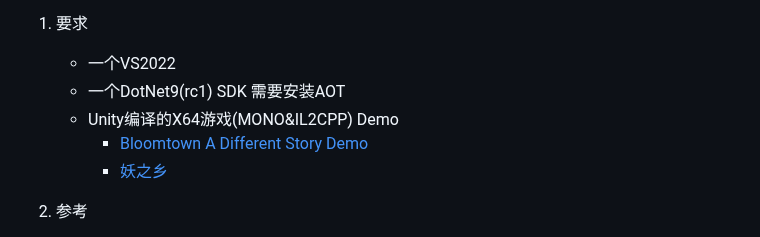
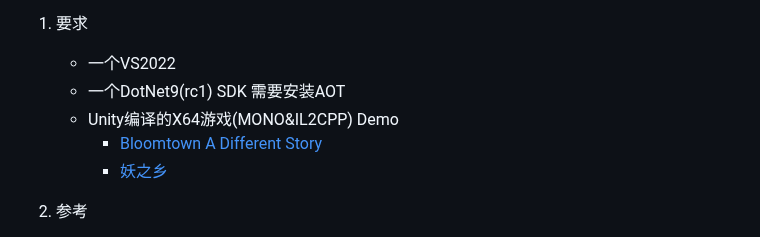
Before and after one commit to blackmaple/Maple.MonoGameAssistant, a Markdown page: README.md, the part around one of its changes. GitHub-like rendering.

```diff
--- a/README.md
+++ b/README.md
@@ -13,7 +13,7 @@
     -  一个VS2022
     -  一个DotNet9(rc1) SDK 需要安装AOT
     -  Unity编译的X64游戏(MONO&IL2CPP) Demo
-          -  [Bloomtown A Different Story Demo](https://github.com/blackmaple/Maple.Bloomtown)
+          -  [Bloomtown A Different Story](https://github.com/blackmaple/Maple.Bloomtown)
           -  [妖之乡](https://github.com/blackmaple/Maple.Ghostmon)
 
 2.  参考
```
Also changed, not shown: other parts of README.md (+0 -1 lines).
